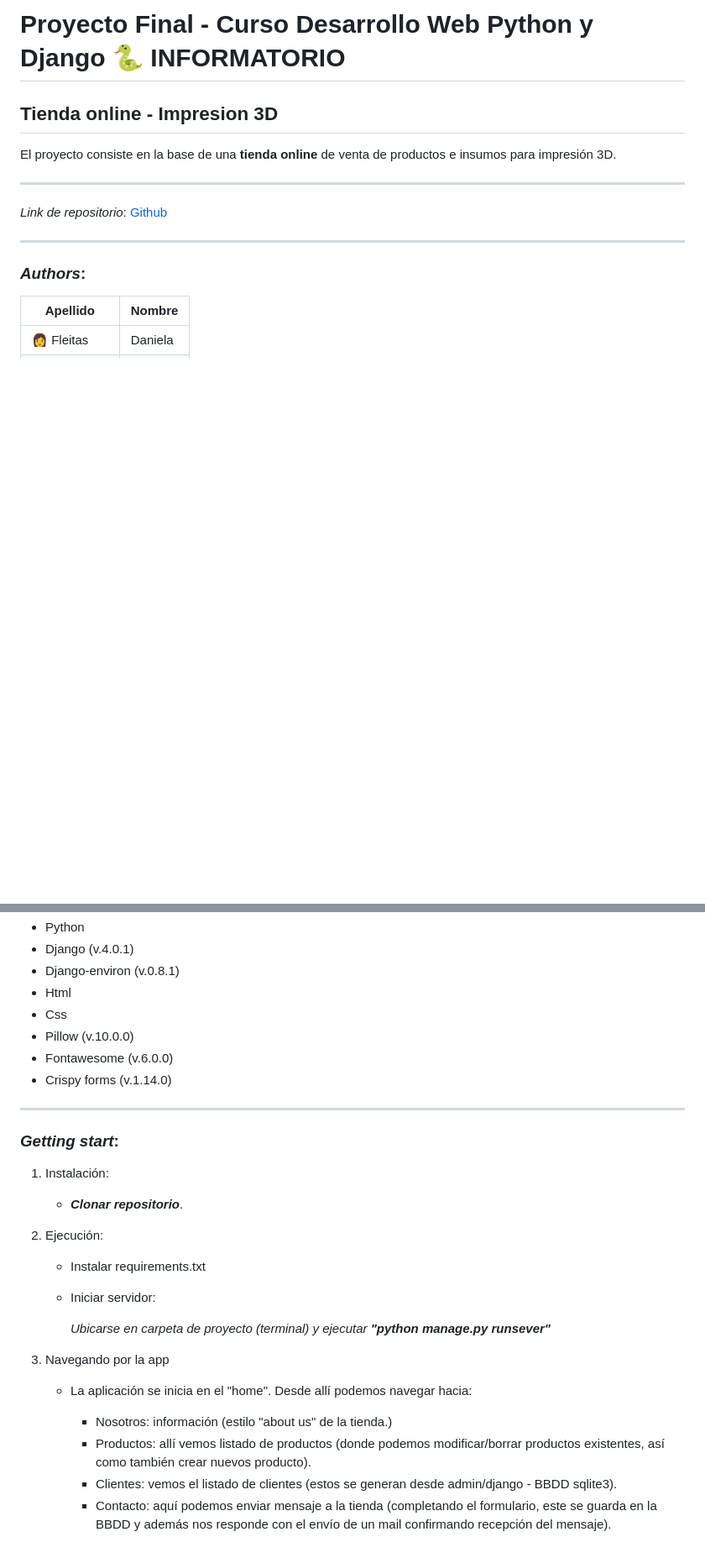
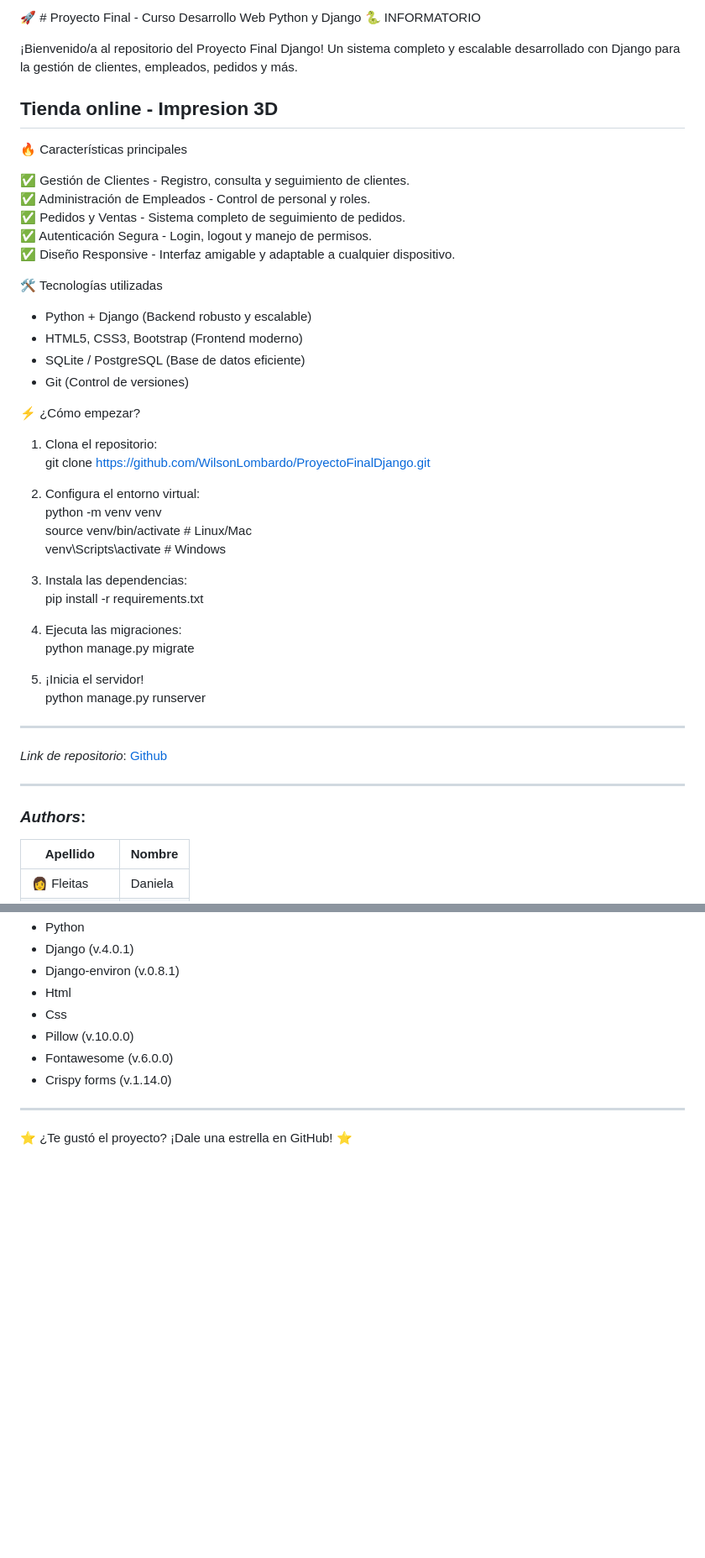
Before and after one commit to informatorioar/ProyectoFinalDjango, a Markdown page: README.md, 2 parts joined by grey strips. Shown: that part at 84% size. Drawn GitHub-style; blank space fills up the shorter version.

```diff
--- a/README.md
+++ b/README.md
@@ -1,8 +1,43 @@
-# Proyecto Final - Curso Desarrollo Web Python y Django 🐍 INFORMATORIO
+🚀 # Proyecto Final - Curso Desarrollo Web Python y Django 🐍 INFORMATORIO
+
+
+¡Bienvenido/a al repositorio del Proyecto Final Django! Un sistema completo y escalable desarrollado con Django para la gestión de clientes, empleados, pedidos y más.
 
 ## Tienda online - Impresion 3D
 
-El proyecto consiste en la base de una **tienda online** de venta de productos e insumos para impresión 3D.
+🔥 Características principales
+
+✅ Gestión de Clientes - Registro, consulta y seguimiento de clientes.
+✅ Administración de Empleados - Control de personal y roles.
+✅ Pedidos y Ventas - Sistema completo de seguimiento de pedidos.
+✅ Autenticación Segura - Login, logout y manejo de permisos.
+✅ Diseño Responsive - Interfaz amigable y adaptable a cualquier dispositivo.
+
+🛠 Tecnologías utilizadas
+
+- Python + Django (Backend robusto y escalable)
+- HTML5, CSS3, Bootstrap (Frontend moderno)
+- SQLite / PostgreSQL (Base de datos eficiente)
+- Git (Control de versiones)
+
+⚡ ¿Cómo empezar?
+
+1. Clona el repositorio:
+   git clone https://github.com/WilsonLombardo/ProyectoFinalDjango.git
+
+2. Configura el entorno virtual:
+   python -m venv venv
+   source venv/bin/activate  # Linux/Mac
+   venv\Scripts\activate     # Windows
+
+3. Instala las dependencias:
+   pip install -r requirements.txt
+
+4. Ejecuta las migraciones:
+   python manage.py migrate
+
+5. ¡Inicia el servidor!
+   python manage.py runserver
 
 
 
@@ -105,21 +140,4 @@ Tareas específicas:
 
 ---
 
-### _Getting start_:
-
-1. Instalación:
-    * _**Clonar repositorio**_.
-
-2. Ejecución:
-    * Instalar requirements.txt
-    * Iniciar servidor:
-
-        _Ubicarse en carpeta de proyecto (terminal) y ejecutar **"python manage.py runsever"**_
-
-3. Navegando por la app
-    * La aplicación se inicia en el "home". Desde allí podemos navegar hacia:
-
-        - Nosotros: información (estilo "about us" de la tienda.)
-        - Productos: allí vemos listado de productos (donde podemos modificar/borrar productos existentes, así como también crear nuevos producto).
-        - Clientes: vemos el listado de clientes (estos se generan desde admin/django - BBDD sqlite3).
-        - Contacto: aquí podemos enviar mensaje a la tienda (completando el formulario, este se guarda en la BBDD y además nos responde con el envío de un mail confirmando recepción del mensaje).
+⭐ ¿Te gustó el proyecto? ¡Dale una estrella en GitHub! ⭐
```
